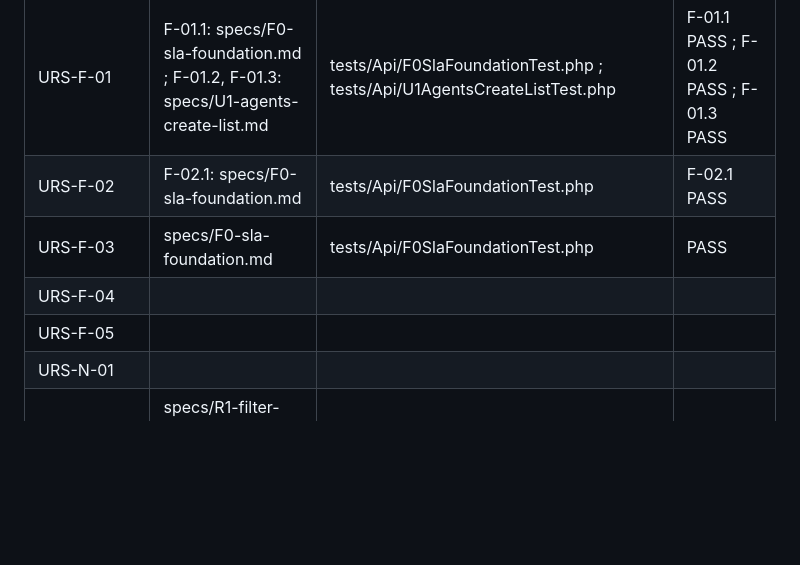
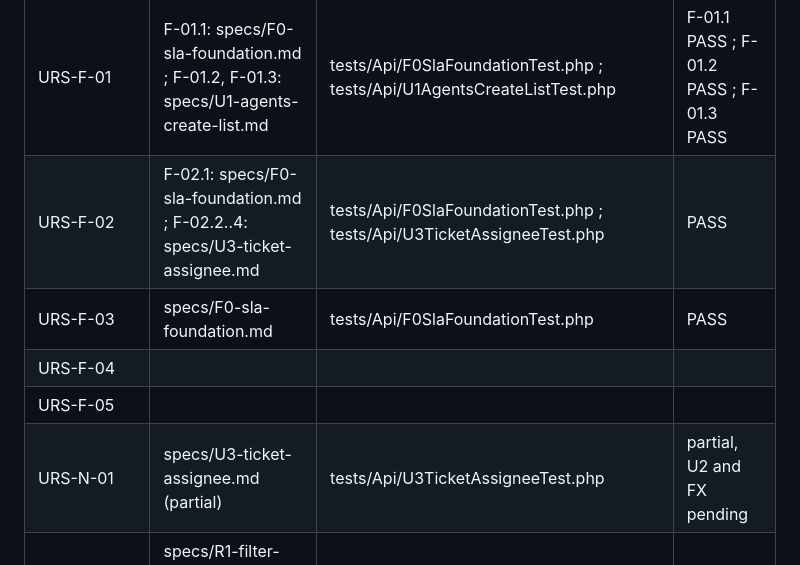
Before and after one commit to scheffershen/youtube-multi-agent-development-with-claude-code, a Markdown page: docs/urs/URS-002-sla-module.md, the part around the change. Rendered like a GitHub page; blank space fills up the shorter version.

Commit message:
trace: U3
Co-Authored-By: Claude Fable 5.1 <noreply@anthropic.com>

```diff
--- a/docs/urs/URS-002-sla-module.md
+++ b/docs/urs/URS-002-sla-module.md
@@ -114,11 +114,11 @@ replay of the standard scenario produces no HTTP 500.
 | Requirement | Specification | Test | Status |
 |-------------|---------------|------|--------|
 | URS-F-01 | F-01.1: specs/F0-sla-foundation.md ; F-01.2, F-01.3: specs/U1-agents-create-list.md | tests/Api/F0SlaFoundationTest.php ; tests/Api/U1AgentsCreateListTest.php | F-01.1 PASS ; F-01.2 PASS ; F-01.3 PASS |
-| URS-F-02 | F-02.1: specs/F0-sla-foundation.md | tests/Api/F0SlaFoundationTest.php | F-02.1 PASS |
+| URS-F-02 | F-02.1: specs/F0-sla-foundation.md ; F-02.2..4: specs/U3-ticket-assignee.md | tests/Api/F0SlaFoundationTest.php ; tests/Api/U3TicketAssigneeTest.php | PASS |
 | URS-F-03 | specs/F0-sla-foundation.md | tests/Api/F0SlaFoundationTest.php | PASS |
 | URS-F-04 | | | |
 | URS-F-05 | | | |
-| URS-N-01 | | | |
+| URS-N-01 | specs/U3-ticket-assignee.md (partial) | tests/Api/U3TicketAssigneeTest.php | partial, U2 and FX pending |
 | URS-N-02 | specs/R1-filter-tickets-by-status.md ; specs/U1-agents-create-list.md (partial) | tests/Api/R1FilterTicketsByStatusTest.php ; tests/Api/U1AgentsCreateListTest.php | partial, FX pending |
 | URS-N-03 | specs/F0-sla-foundation.md (partial) | tests/Api/F0SlaFoundationTest.php | partial, FX pending |
 
```
